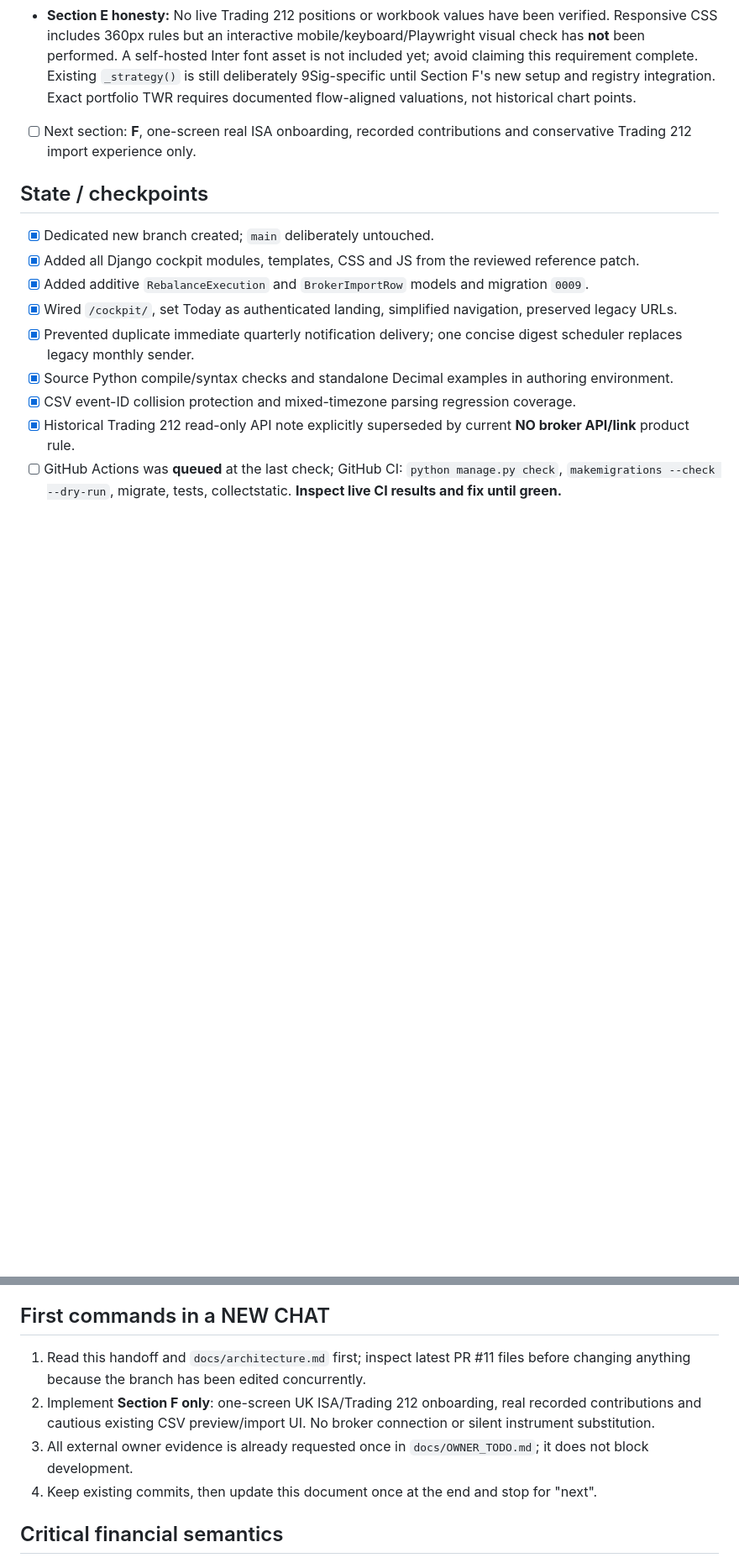
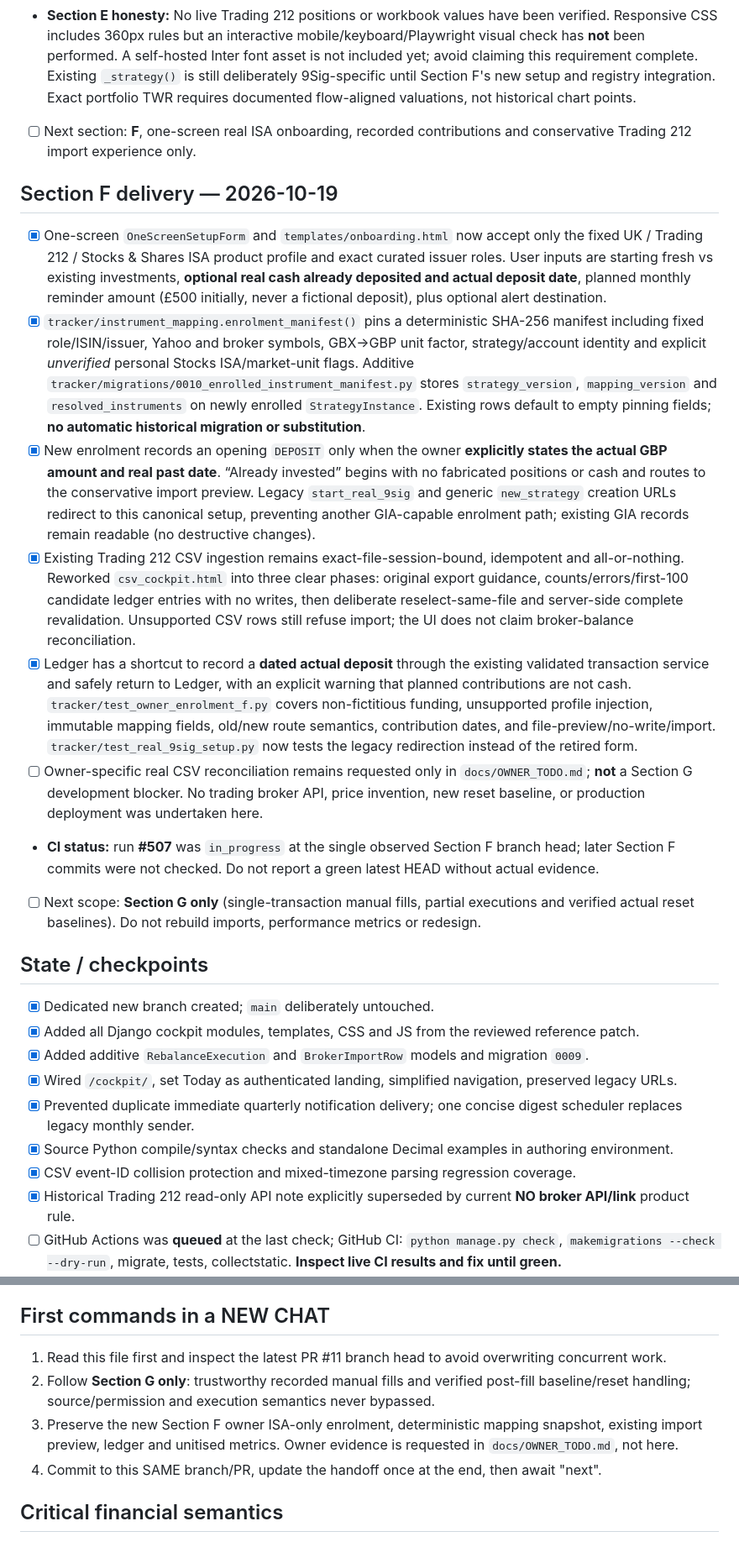
Before and after one commit to Ricas13/wealtharr_v2, a Markdown page: docs/RESUME.md, 2 parts joined by grey strips. Shown at 84% size. GitHub-like rendering; blank space fills up the shorter version.

Commit message:
docs(resume): record Section F owner enrolment delivery and hand off Section G

```diff
--- a/docs/RESUME.md
+++ b/docs/RESUME.md
@@ -96,6 +96,17 @@ Make Wealtharr a strategy-agnostic **tracking and notification** platform for a
 - **Section E honesty:** No live Trading 212 positions or workbook values have been verified. Responsive CSS includes 360px rules but an interactive mobile/keyboard/Playwright visual check has **not** been performed. A self-hosted Inter font asset is not included yet; avoid claiming this requirement complete. Existing `_strategy()` is still deliberately 9Sig-specific until Section F's new setup and registry integration. Exact portfolio TWR requires documented flow-aligned valuations, not historical chart points.
 - [ ] Next section: **F**, one-screen real ISA onboarding, recorded contributions and conservative Trading 212 import experience only.
 
+## Section F delivery — 2026-10-19
+
+- [x] One-screen `OneScreenSetupForm` and `templates/onboarding.html` now accept only the fixed UK / Trading 212 / Stocks & Shares ISA product profile and exact curated issuer roles. User inputs are starting fresh vs existing investments, **optional real cash already deposited and actual deposit date**, planned monthly reminder amount (£500 initially, never a fictional deposit), plus optional alert destination.
+- [x] `tracker/instrument_mapping.enrolment_manifest()` pins a deterministic SHA-256 manifest including fixed role/ISIN/issuer, Yahoo and broker symbols, GBX→GBP unit factor, strategy/account identity and explicit *unverified* personal Stocks ISA/market-unit flags. Additive `tracker/migrations/0010_enrolled_instrument_manifest.py` stores `strategy_version`, `mapping_version` and `resolved_instruments` on newly enrolled `StrategyInstance`. Existing rows default to empty pinning fields; **no automatic historical migration or substitution**.
+- [x] New enrolment records an opening `DEPOSIT` only when the owner **explicitly states the actual GBP amount and real past date**. “Already invested” begins with no fabricated positions or cash and routes to the conservative import preview. Legacy `start_real_9sig` and generic `new_strategy` creation URLs redirect to this canonical setup, preventing another GIA-capable enrolment path; existing GIA records remain readable (no destructive changes).
+- [x] Existing Trading 212 CSV ingestion remains exact-file-session-bound, idempotent and all-or-nothing. Reworked `csv_cockpit.html` into three clear phases: original export guidance, counts/errors/first-100 candidate ledger entries with no writes, then deliberate reselect-same-file and server-side complete revalidation. Unsupported CSV rows still refuse import; the UI does not claim broker-balance reconciliation.
+- [x] Ledger has a shortcut to record a **dated actual deposit** through the existing validated transaction service and safely return to Ledger, with an explicit warning that planned contributions are not cash. `tracker/test_owner_enrolment_f.py` covers non-fictitious funding, unsupported profile injection, immutable mapping fields, old/new route semantics, contribution dates, and file-preview/no-write/import. `tracker/test_real_9sig_setup.py` now tests the legacy redirection instead of the retired form.
+- [ ] Owner-specific real CSV reconciliation remains requested only in `docs/OWNER_TODO.md`; **not** a Section G development blocker. No trading broker API, price invention, new reset baseline, or production deployment was undertaken here.
+- **CI status:** run **#507** was `in_progress` at the single observed Section F branch head; later Section F commits were not checked. Do not report a green latest HEAD without actual evidence.
+- [ ] Next scope: **Section G only** (single-transaction manual fills, partial executions and verified actual reset baselines). Do not rebuild imports, performance metrics or redesign.
+
 ## State / checkpoints
 
 - [x] Dedicated new branch created; `main` deliberately untouched.
@@ -133,10 +144,10 @@ Make Wealtharr a strategy-agnostic **tracking and notification** platform for a
 
 ## First commands in a NEW CHAT
 
-1. Read this handoff and `docs/architecture.md` first; inspect latest PR #11 files before changing anything because the branch has been edited concurrently.
-2. Implement **Section F only**: one-screen UK ISA/Trading 212 onboarding, real recorded contributions and cautious existing CSV preview/import UI. No broker connection or silent instrument substitution.
-3. All external owner evidence is already requested once in `docs/OWNER_TODO.md`; it does not block development.
-4. Keep existing commits, then update this document once at the end and stop for "next".
+1. Read this file first and inspect the latest PR #11 branch head to avoid overwriting concurrent work.
+2. Follow **Section G only**: trustworthy recorded manual fills and verified post-fill baseline/reset handling; source/permission and execution semantics never bypassed.
+3. Preserve the new Section F owner ISA-only enrolment, deterministic mapping snapshot, existing import preview, ledger and unitised metrics. Owner evidence is requested in `docs/OWNER_TODO.md`, not here.
+4. Commit to this SAME branch/PR, update the handoff once at the end, then await "next".
 
 ## Critical financial semantics
 
```
Also changed, not shown: other parts of docs/RESUME.md (+6 -6 lines).
